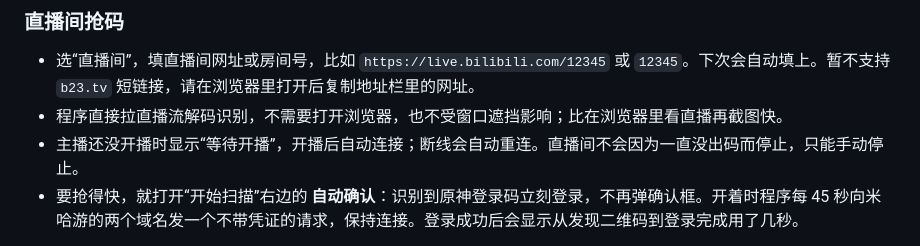
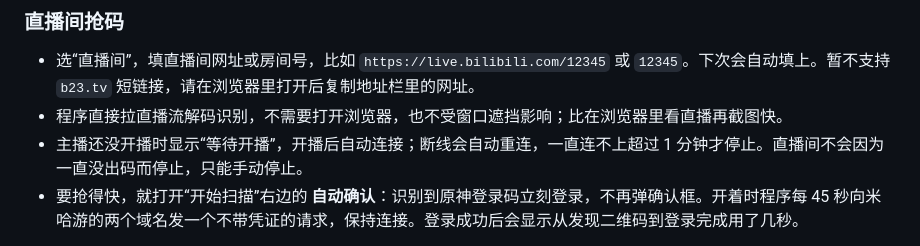
Before and after one commit to shulkx/mhy-carry, a Markdown page: README.md, the part around the change. Drawn GitHub-style.

```diff
--- a/README.md
+++ b/README.md
@@ -47,7 +47,7 @@ Release 里的文件都由 GitHub Actions 从本仓库的源码构建，并附
 
 - 选“直播间”，填直播间网址或房间号，比如 `https://live.bilibili.com/12345` 或 `12345`。下次会自动填上。暂不支持 `b23.tv` 短链接，请在浏览器里打开后复制地址栏里的网址。
 - 程序直接拉直播流解码识别，不需要打开浏览器，也不受窗口遮挡影响；比在浏览器里看直播再截图快。
-- 主播还没开播时显示“等待开播”，开播后自动连接；断线会自动重连。直播间不会因为一直没出码而停止，只能手动停止。
+- 主播还没开播时显示“等待开播”，开播后自动连接；断线会自动重连，一直连不上超过 1 分钟才停止。直播间不会因为一直没出码而停止，只能手动停止。
 - 要抢得快，就打开“开始扫描”右边的 **自动确认**：识别到原神登录码立刻登录，不再弹确认框。开着时程序每 45 秒向米哈游的两个域名发一个不带凭证的请求，保持连接。登录成功后会显示从发现二维码到登录完成用了几秒。
 
 **自动确认有风险。** 开着时，画面里出现的任何原神登录码都会直接用你的账号登录，包括别人故意放出的码。只在你信任的直播间里开，抢完就关。自动确认在四种截图目标下都能开，记在设置里，扫描中不能改。
```
Also changed, not shown: docs/design/2026-10-11-mhy-carry-design.md (+9 -6 lines), docs/plans/2026-10-15-v0.3-live-plan.md (+115 -69 lines).
